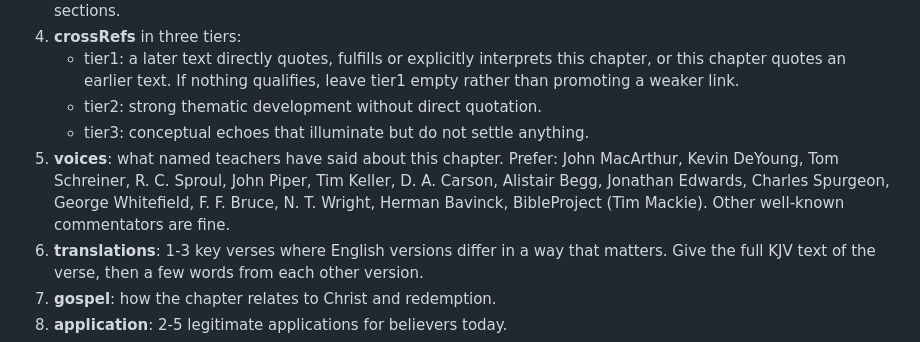
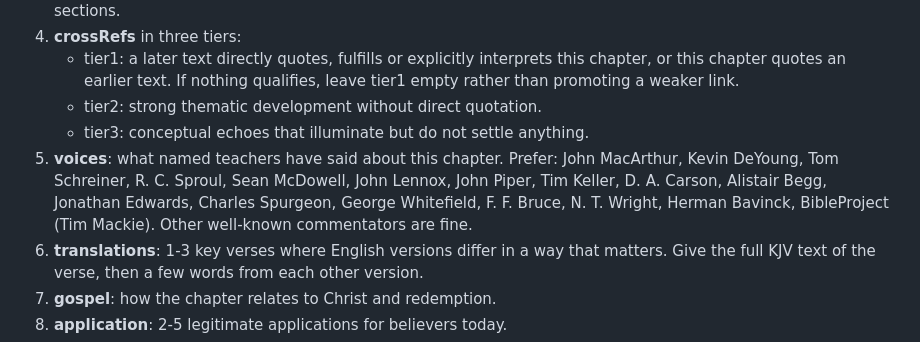
Before and after one commit to dustinrowe91/BibleHistory, a Markdown page: tools/StudyGenerator/prompt.md, the part around the change. Rendered like a GitHub page.

Commit message:
Modify preferred teachers in voices section
Updated the list of preferred teachers in the voices section.

```diff
--- a/tools/StudyGenerator/prompt.md
+++ b/tools/StudyGenerator/prompt.md
@@ -17,7 +17,7 @@ You write chapter studies for a free Bible study website. Each study works throu
    - tier1: a later text directly quotes, fulfills or explicitly interprets this chapter, or this chapter quotes an earlier text. If nothing qualifies, leave tier1 empty rather than promoting a weaker link.
    - tier2: strong thematic development without direct quotation.
    - tier3: conceptual echoes that illuminate but do not settle anything.
-5. **voices**: what named teachers have said about this chapter. Prefer: John MacArthur, Kevin DeYoung, Tom Schreiner, R. C. Sproul, John Piper, Tim Keller, D. A. Carson, Alistair Begg, Jonathan Edwards, Charles Spurgeon, George Whitefield, F. F. Bruce, N. T. Wright, Herman Bavinck, BibleProject (Tim Mackie). Other well-known commentators are fine.
+5. **voices**: what named teachers have said about this chapter. Prefer: John MacArthur, Kevin DeYoung, Tom Schreiner, R. C. Sproul, Sean McDowell, John Lennox, John Piper, Tim Keller, D. A. Carson, Alistair Begg, Jonathan Edwards, Charles Spurgeon, George Whitefield, F. F. Bruce, N. T. Wright, Herman Bavinck, BibleProject (Tim Mackie). Other well-known commentators are fine.
 6. **translations**: 1-3 key verses where English versions differ in a way that matters. Give the full KJV text of the verse, then a few words from each other version.
 7. **gospel**: how the chapter relates to Christ and redemption.
 8. **application**: 2-5 legitimate applications for believers today.
```
